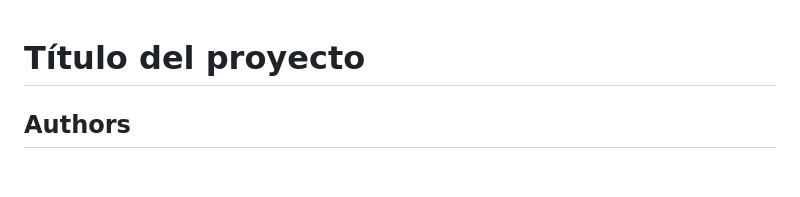
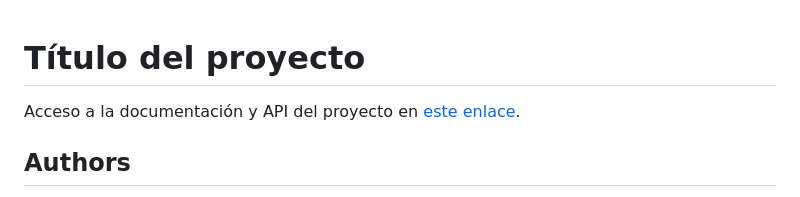
Before and after one commit to sdg2DieUpm/simone, a Markdown page: README.md, the part around the change. GitHub-like rendering; blank space fills up the shorter version.

Commit message:
Link a API

```diff
--- a/README.md
+++ b/README.md
@@ -1,4 +1,6 @@
 # Título del proyecto
+
+Acceso a la documentación y API del proyecto en [este enlace](https://sdg2dieupm.github.io/simone/).
 
 ## Authors
 
```
